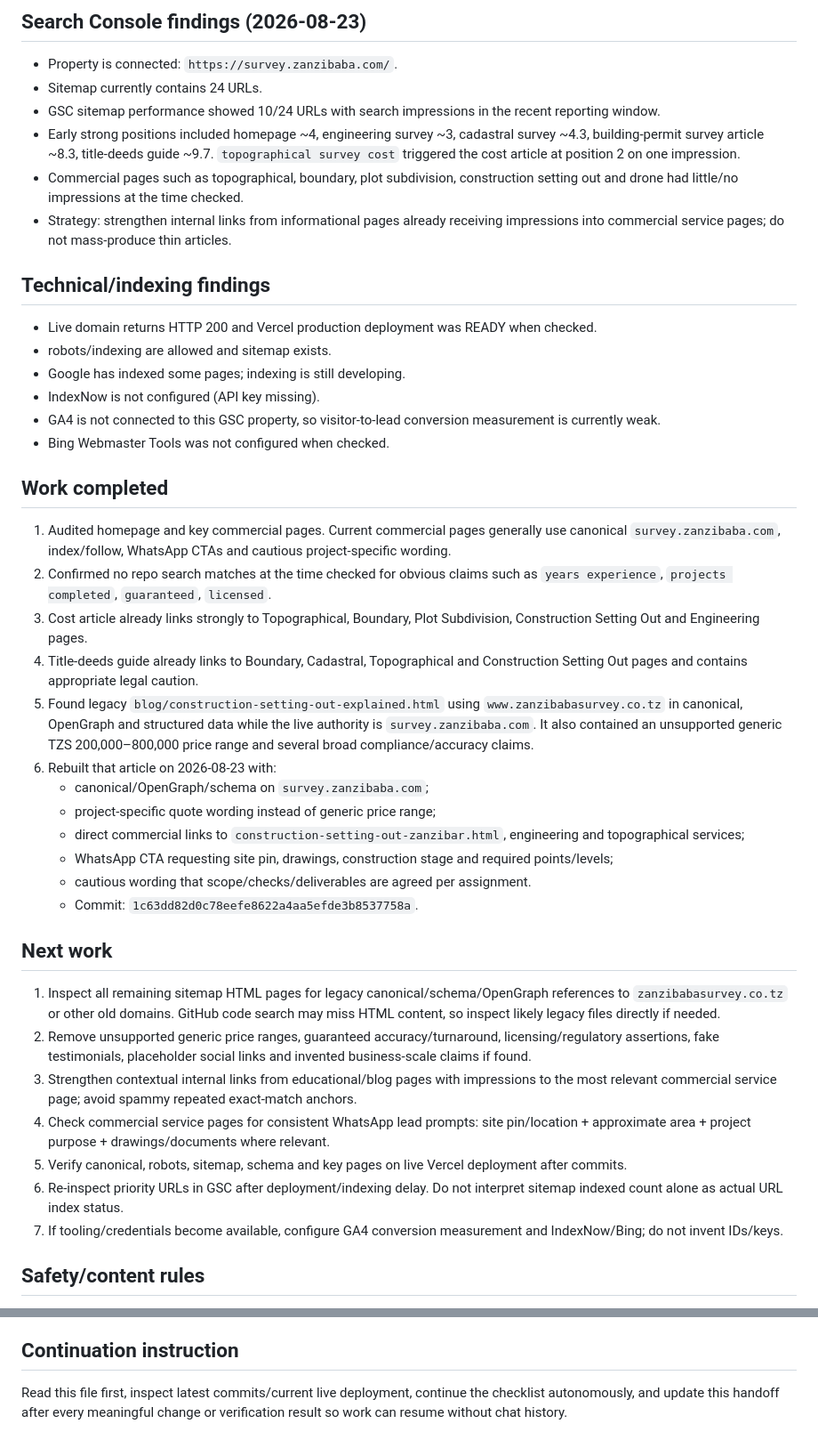
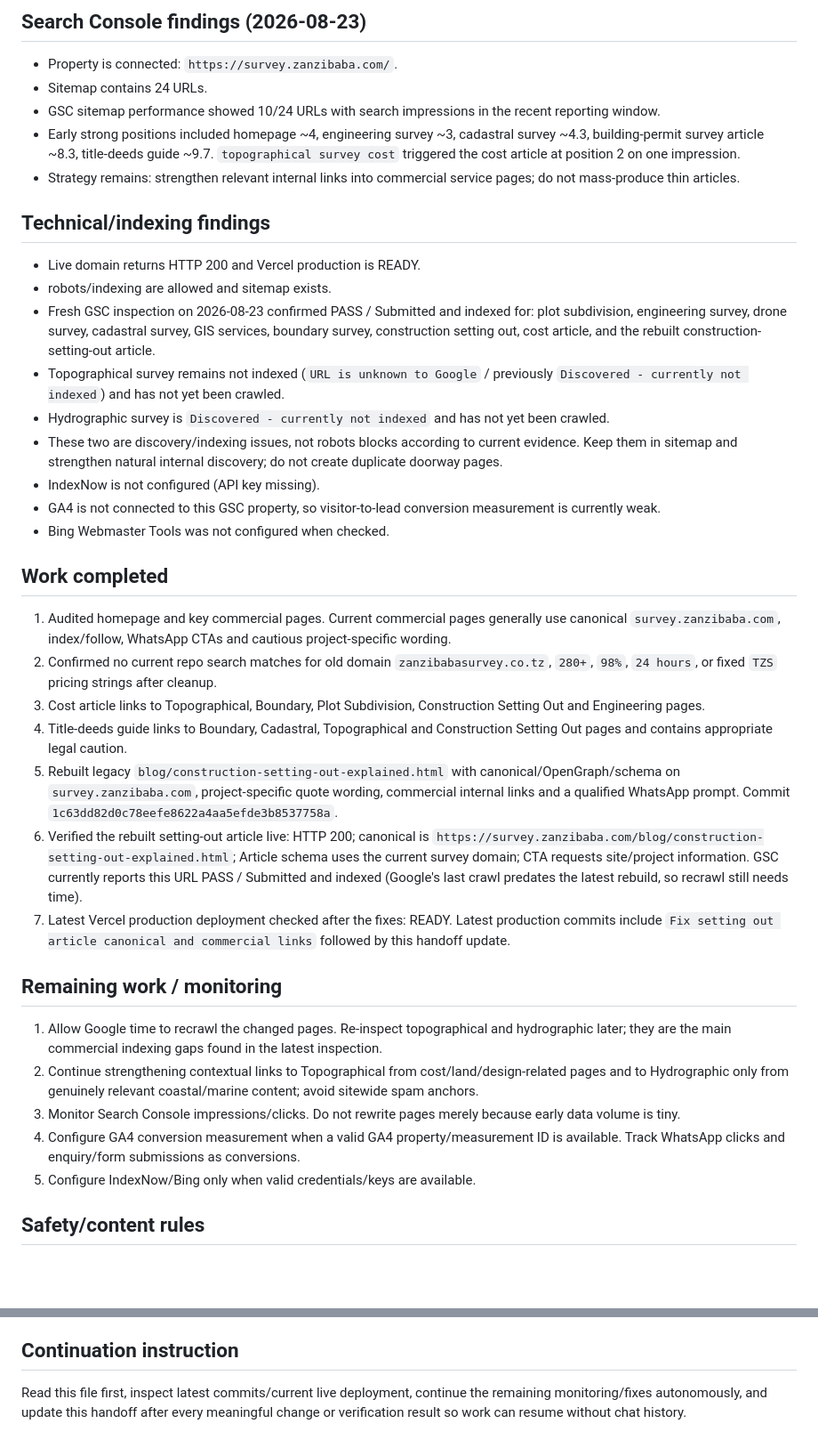
Before and after one commit to emkuwa/zanzibaba-survey, a Markdown page: OPENCODE_HANDOFF.md, 2 parts joined by grey strips. Shown at 89% size. GitHub-like rendering; blank space fills up the shorter version.

Commit message:
Update survey handoff with production and GSC verification

```diff
--- a/OPENCODE_HANDOFF.md
+++ b/OPENCODE_HANDOFF.md
@@ -16,42 +16,37 @@ Increase qualified surveying enquiries from Google and improve credibility/conve
 
 ## Search Console findings (2026-08-23)
 - Property is connected: `https://survey.zanzibaba.com/`.
-- Sitemap currently contains 24 URLs.
+- Sitemap contains 24 URLs.
 - GSC sitemap performance showed 10/24 URLs with search impressions in the recent reporting window.
 - Early strong positions included homepage ~4, engineering survey ~3, cadastral survey ~4.3, building-permit survey article ~8.3, title-deeds guide ~9.7. `topographical survey cost` triggered the cost article at position 2 on one impression.
-- Commercial pages such as topographical, boundary, plot subdivision, construction setting out and drone had little/no impressions at the time checked.
-- Strategy: strengthen internal links from informational pages already receiving impressions into commercial service pages; do not mass-produce thin articles.
+- Strategy remains: strengthen relevant internal links into commercial service pages; do not mass-produce thin articles.
 
 ## Technical/indexing findings
-- Live domain returns HTTP 200 and Vercel production deployment was READY when checked.
+- Live domain returns HTTP 200 and Vercel production is READY.
 - robots/indexing are allowed and sitemap exists.
-- Google has indexed some pages; indexing is still developing.
+- Fresh GSC inspection on 2026-08-23 confirmed PASS / Submitted and indexed for: plot subdivision, engineering survey, drone survey, cadastral survey, GIS services, boundary survey, construction setting out, cost article, and the rebuilt construction-setting-out article.
+- Topographical survey remains not indexed (`URL is unknown to Google` / previously `Discovered - currently not indexed`) and has not yet been crawled.
+- Hydrographic survey is `Discovered - currently not indexed` and has not yet been crawled.
+- These two are discovery/indexing issues, not robots blocks according to current evidence. Keep them in sitemap and strengthen natural internal discovery; do not create duplicate doorway pages.
 - IndexNow is not configured (API key missing).
 - GA4 is not connected to this GSC property, so visitor-to-lead conversion measurement is currently weak.
 - Bing Webmaster Tools was not configured when checked.
 
 ## Work completed
 1. Audited homepage and key commercial pages. Current commercial pages generally use canonical `survey.zanzibaba.com`, index/follow, WhatsApp CTAs and cautious project-specific wording.
-2. Confirmed no repo search matches at the time checked for obvious claims such as `years experience`, `projects completed`, `guaranteed`, `licensed`.
-3. Cost article already links strongly to Topographical, Boundary, Plot Subdivision, Construction Setting Out and Engineering pages.
-4. Title-deeds guide already links to Boundary, Cadastral, Topographical and Construction Setting Out pages and contains appropriate legal caution.
-5. Found legacy `blog/construction-setting-out-explained.html` using `www.zanzibabasurvey.co.tz` in canonical, OpenGraph and structured data while the live authority is `survey.zanzibaba.com`. It also contained an unsupported generic TZS 200,000–800,000 price range and several broad compliance/accuracy claims.
-6. Rebuilt that article on 2026-08-23 with:
-   - canonical/OpenGraph/schema on `survey.zanzibaba.com`;
-   - project-specific quote wording instead of generic price range;
-   - direct commercial links to `construction-setting-out-zanzibar.html`, engineering and topographical services;
-   - WhatsApp CTA requesting site pin, drawings, construction stage and required points/levels;
-   - cautious wording that scope/checks/deliverables are agreed per assignment.
-   - Commit: `1c63dd82d0c78eefe8622a4aa5efde3b8537758a`.
+2. Confirmed no current repo search matches for old domain `zanzibabasurvey.co.tz`, `280+`, `98%`, `24 hours`, or fixed `TZS` pricing strings after cleanup.
+3. Cost article links to Topographical, Boundary, Plot Subdivision, Construction Setting Out and Engineering pages.
+4. Title-deeds guide links to Boundary, Cadastral, Topographical and Construction Setting Out pages and contains appropriate legal caution.
+5. Rebuilt legacy `blog/construction-setting-out-explained.html` with canonical/OpenGraph/schema on `survey.zanzibaba.com`, project-specific quote wording, commercial internal links and a qualified WhatsApp prompt. Commit `1c63dd82d0c78eefe8622a4aa5efde3b8537758a`.
+6. Verified the rebuilt setting-out article live: HTTP 200; canonical is `https://survey.zanzibaba.com/blog/construction-setting-out-explained.html`; Article schema uses the current survey domain; CTA requests site/project information. GSC currently reports this URL PASS / Submitted and indexed (Google's last crawl predates the latest rebuild, so recrawl still needs time).
+7. Latest Vercel production deployment checked after the fixes: READY. Latest production commits include `Fix setting out article canonical and commercial links` followed by this handoff update.
 
-## Next work
-1. Inspect all remaining sitemap HTML pages for legacy canonical/schema/OpenGraph references to `zanzibabasurvey.co.tz` or other old domains. GitHub code search may miss HTML content, so inspect likely legacy files directly if needed.
-2. Remove unsupported generic price ranges, guaranteed accuracy/turnaround, licensing/regulatory assertions, fake testimonials, placeholder social links and invented business-scale claims if found.
-3. Strengthen contextual internal links from educational/blog pages with impressions to the most relevant commercial service page; avoid spammy repeated exact-match anchors.
-4. Check commercial service pages for consistent WhatsApp lead prompts: site pin/location + approximate area + project purpose + drawings/documents where relevant.
-5. Verify canonical, robots, sitemap, schema and key pages on live Vercel deployment after commits.
-6. Re-inspect priority URLs in GSC after deployment/indexing delay. Do not interpret sitemap indexed count alone as actual URL index status.
-7. If tooling/credentials become available, configure GA4 conversion measurement and IndexNow/Bing; do not invent IDs/keys.
+## Remaining work / monitoring
+1. Allow Google time to recrawl the changed pages. Re-inspect topographical and hydrographic later; they are the main commercial indexing gaps found in the latest inspection.
+2. Continue strengthening contextual links to Topographical from cost/land/design-related pages and to Hydrographic only from genuinely relevant coastal/marine content; avoid sitewide spam anchors.
+3. Monitor Search Console impressions/clicks. Do not rewrite pages merely because early data volume is tiny.
+4. Configure GA4 conversion measurement when a valid GA4 property/measurement ID is available. Track WhatsApp clicks and enquiry/form submissions as conversions.
+5. Configure IndexNow/Bing only when valid credentials/keys are available.
 
 ## Safety/content rules
 - Do not state that Zanzibaba itself is licensed/registered as a surveyor unless documentary evidence is available. Safe wording: survey work is arranged with qualified surveying professionals according to assignment requirements.
@@ -60,4 +55,4 @@ Increase qualified surveying enquiries from Google and improve credibility/conve
 - Do not fabricate reviews, client names, project counts, equipment ownership, years of experience, response times or guarantees.
 
 ## Continuation instruction
-Read this file first, inspect latest commits/current live deployment, continue the checklist autonomously, and update this handoff after every meaningful change or verification result so work can resume without chat history.
+Read this file first, inspect latest commits/current live deployment, continue the remaining monitoring/fixes autonomously, and update this handoff after every meaningful change or verification result so work can resume without chat history.
```
